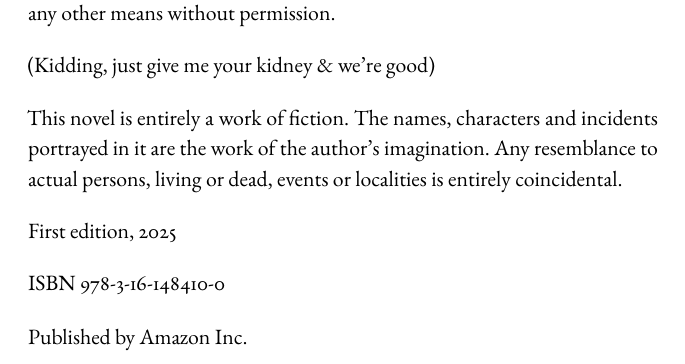
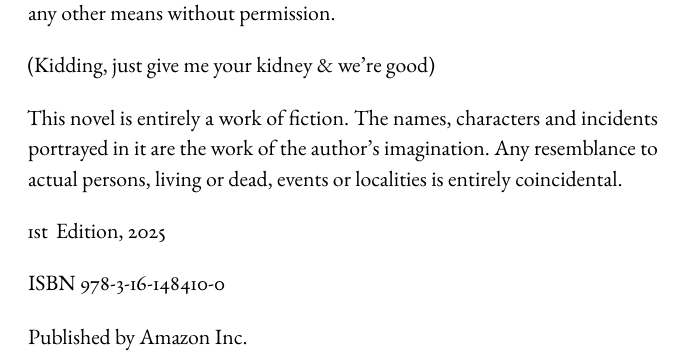
Before and after one commit to thehackersbrain/fiction-book-template, a LaTeX book (main.tex, which reads frontmatter/copyrightpage.tex): part of page 4 of 13, cut so that both start at the same text. Compiled offline with pdfLaTeX.

Commit message:
refractored some codebase

```diff
--- a/frontmatter/copyrightpage.tex
+++ b/frontmatter/copyrightpage.tex
@@ -15,7 +15,7 @@ All rights reserved. No part of this publication may be reproduced, stored or tr
 
 This novel is entirely a work of fiction. The names, characters and incidents portrayed in it are the work of the author’s imagination. Any resemblance to actual persons, living or dead, events or localities is entirely coincidental.
 
-First edition, \editionyear{}
+\editionnum\, Edition, \editionyear{}
 
 ISBN \isbn{}  % see main.tex
 
--- a/main.tex
+++ b/main.tex
@@ -10,6 +10,7 @@
 \newcommand{\publisher}{Amazon Inc.}
 \newcommand{\startyear}{2020}
 \newcommand{\editionyear}{2025}
+\newcommand{\editionnum}{1st}
 \newcommand{\isbn}{978-3-16-148410-0}
 \title{\booktitle}
 \author{\authorname}
```
Also changed, not shown: README.md, main.pdf.
